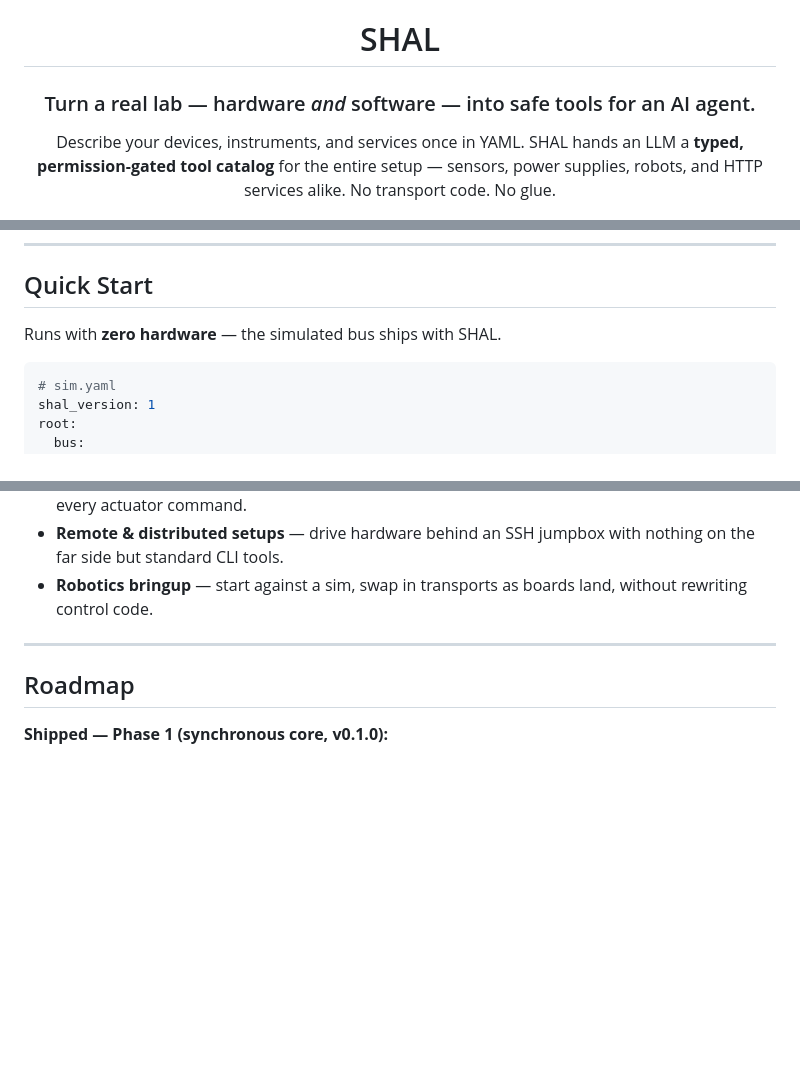
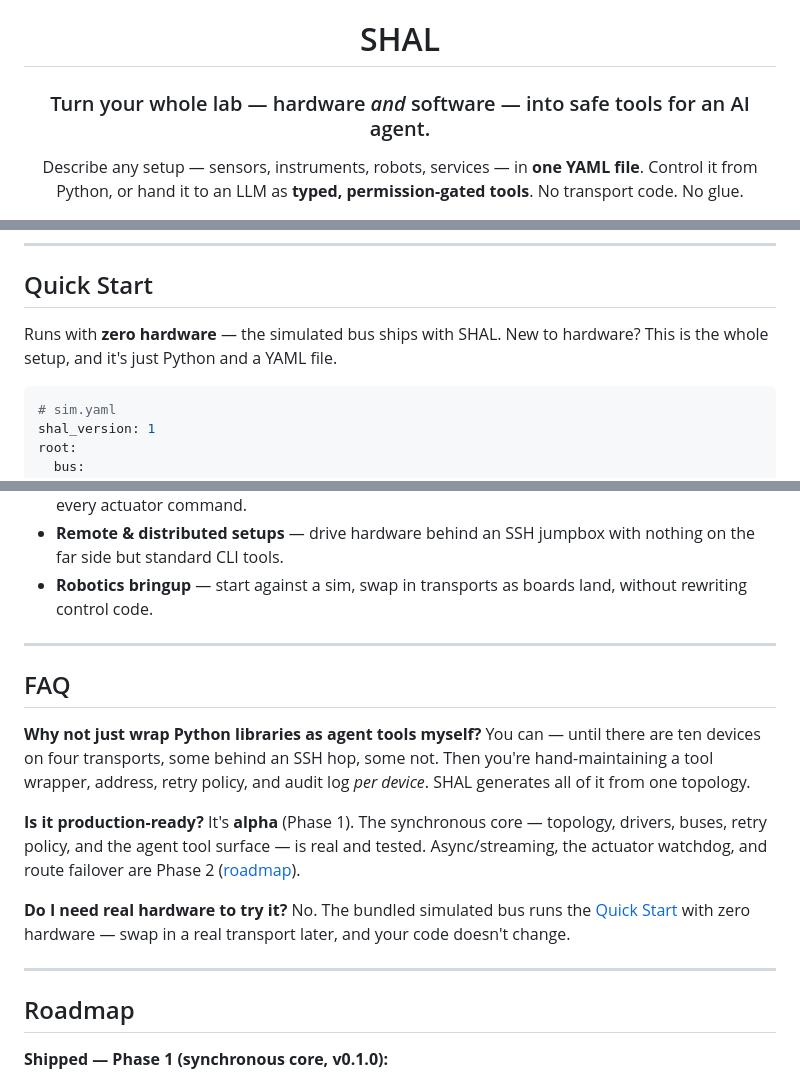
Before and after one commit to determlab/shal, a Markdown page: README.md, 3 parts joined by grey strips. Drawn GitHub-style; blank space fills up the shorter version.

Commit message:
docs: sharpen README landing page (CTA, social proof, FAQ)
Apply conversion-copywriting and CRO passes: widen the subhead for the
dual audience (Python control OR agent tools), add a primary "try it in
60 seconds, no hardware" CTA above the fold, add a GitHub-stars social
proof badge, surface the zero-hardware sim path earlier, add a guidance
line for non-hardware readers, and add an FAQ that handles the main
objections (wrap-it-yourself, alpha maturity, hardware-needed).

Co-Authored-By: Claude Opus 4.8 <noreply@anthropic.com>

````diff
--- a/README.md
+++ b/README.md
@@ -2,10 +2,10 @@
 
 # SHAL
 
-### Turn a real lab — hardware *and* software — into safe tools for an AI agent.
+### Turn your whole lab — hardware *and* software — into safe tools for an AI agent.
 
-Describe your devices, instruments, and services once in YAML. SHAL hands an LLM
-a **typed, permission-gated tool catalog** for the entire setup — sensors, power
-supplies, robots, and HTTP services alike. No transport code. No glue.
+Describe any setup — sensors, instruments, robots, services — in **one YAML file**.
+Control it from Python, or hand it to an LLM as **typed, permission-gated tools**.
+No transport code. No glue.
 
 <!-- BADGES -->
@@ -155,7 +158,8 @@ Requires **Python ≥ 3.10**. Dependencies: `pyyaml`, `jsonschema`.
 
 ## Quick Start
 
-Runs with **zero hardware** — the simulated bus ships with SHAL.
+Runs with **zero hardware** — the simulated bus ships with SHAL. New to hardware?
+This is the whole setup, and it's just Python and a YAML file.
 
 ```yaml
 # sim.yaml
@@ -272,6 +276,24 @@ hal.get_device("ambient_temp").read_celsius()   # by semantic id — no wires le
 
 ---
 
+## FAQ
+
+**Why not just wrap Python libraries as agent tools myself?**
+You can — until there are ten devices on four transports, some behind an SSH hop,
+some not. Then you're hand-maintaining a tool wrapper, address, retry policy, and
+audit log *per device*. SHAL generates all of it from one topology.
+
+**Is it production-ready?**
+It's **alpha** (Phase 1). The synchronous core — topology, drivers, buses, retry
+policy, and the agent tool surface — is real and tested. Async/streaming, the
+actuator watchdog, and route failover are Phase 2 ([roadmap](#roadmap)).
+
+**Do I need real hardware to try it?**
+No. The bundled simulated bus runs the [Quick Start](#quick-start) with zero
+hardware — swap in a real transport later, and your code doesn't change.
+
+---
+
 ## Roadmap
 
 **Shipped — Phase 1 (synchronous core, v0.1.0):**
````
Also changed, not shown: other parts of README.md (+3 -0 lines).
